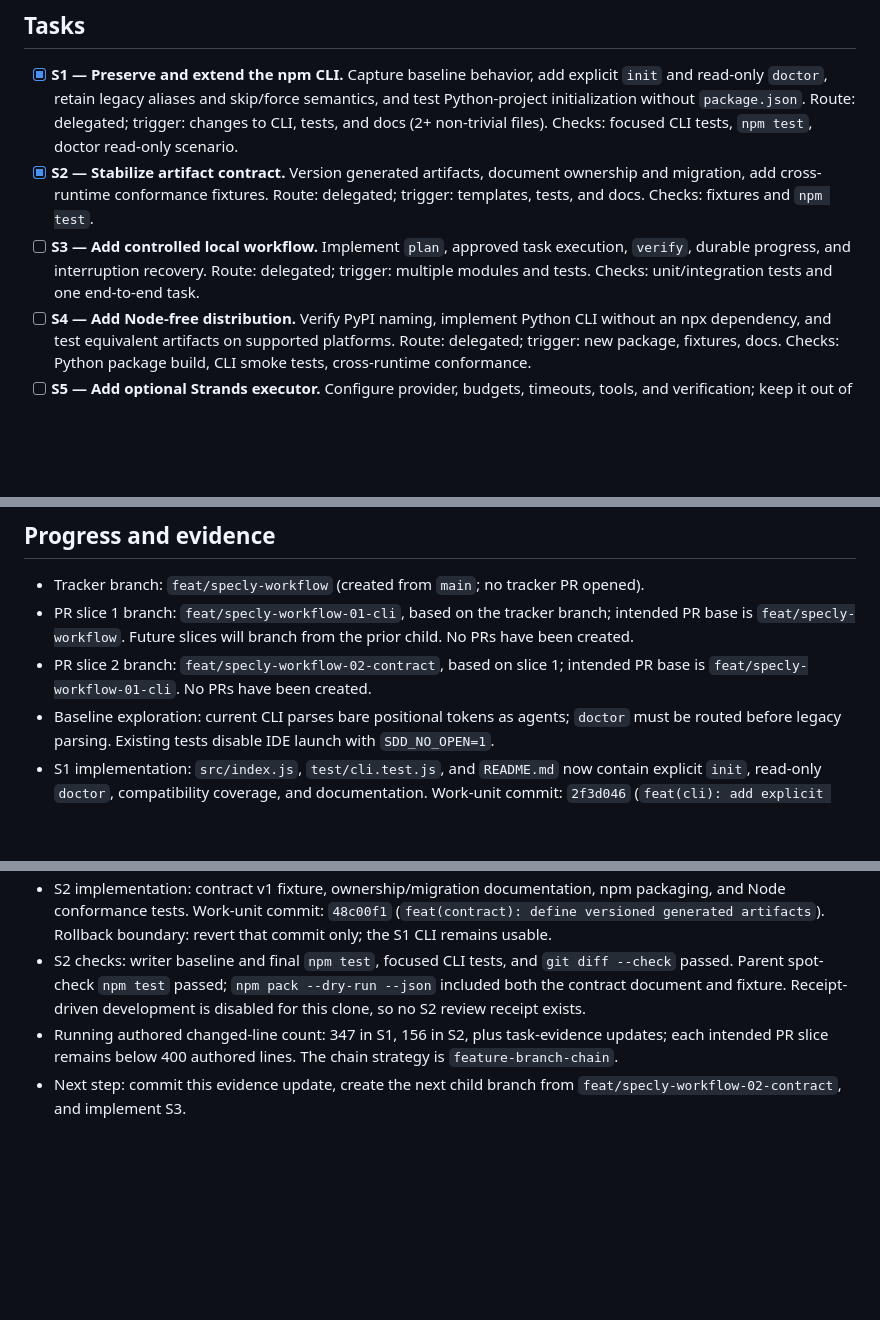
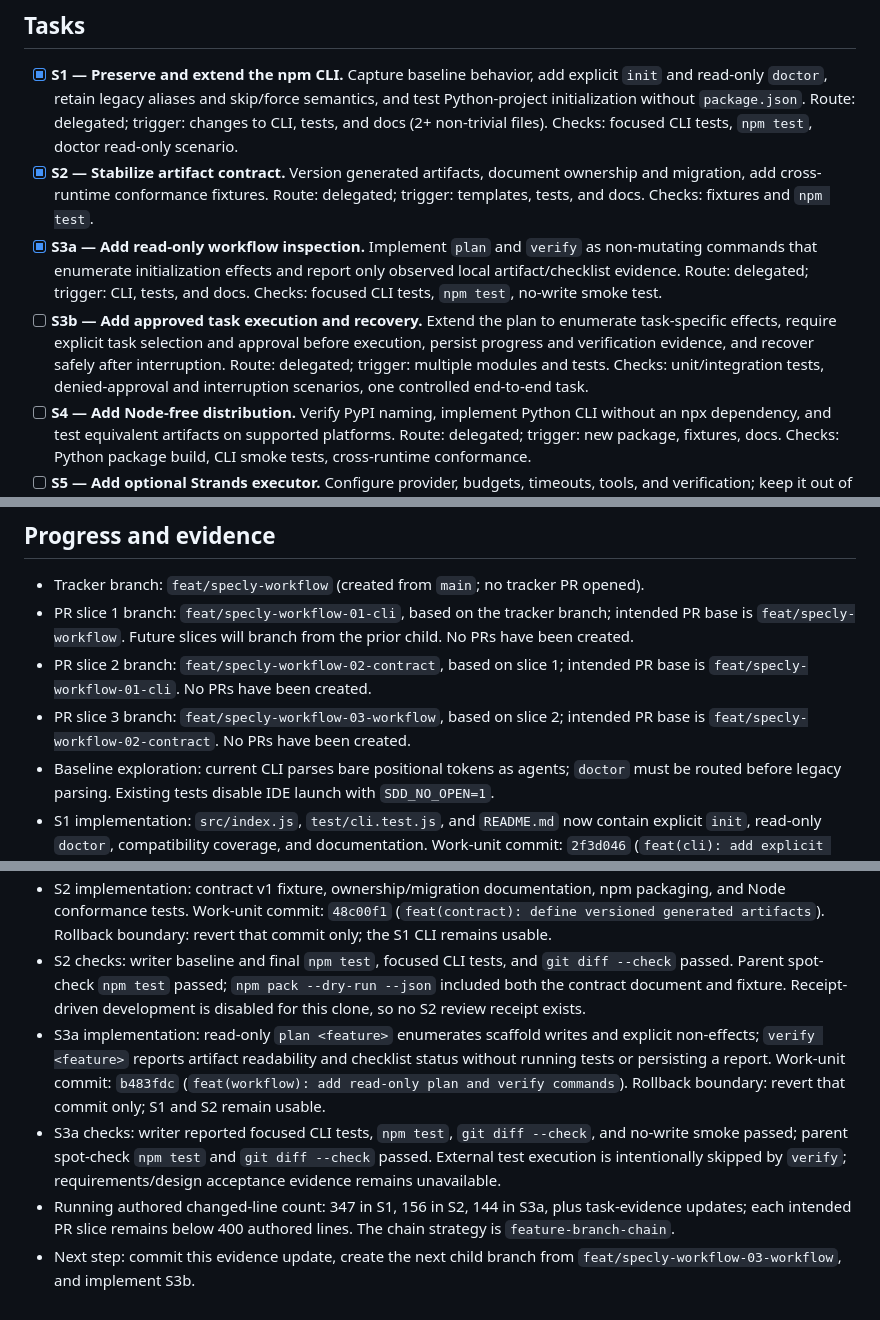
Before and after one commit to DavidBritto/specly, a Markdown page: odd/tasks/specly-workflow.md, 3 parts joined by grey strips. GitHub-like rendering; blank space fills up the shorter version.

Commit message:
docs(roadmap): record read-only workflow slice

```diff
--- a/odd/tasks/specly-workflow.md
+++ b/odd/tasks/specly-workflow.md
@@ -22,7 +22,8 @@ Specly 1.1.0 scaffolds SDD files but does not orchestrate tasks or verification.
 
 - [x] **S1 — Preserve and extend the npm CLI.** Capture baseline behavior, add explicit `init` and read-only `doctor`, retain legacy aliases and skip/force semantics, and test Python-project initialization without `package.json`. Route: delegated; trigger: changes to CLI, tests, and docs (2+ non-trivial files). Checks: focused CLI tests, `npm test`, doctor read-only scenario.
 - [x] **S2 — Stabilize artifact contract.** Version generated artifacts, document ownership and migration, add cross-runtime conformance fixtures. Route: delegated; trigger: templates, tests, and docs. Checks: fixtures and `npm test`.
-- [ ] **S3 — Add controlled local workflow.** Implement `plan`, approved task execution, `verify`, durable progress, and interruption recovery. Route: delegated; trigger: multiple modules and tests. Checks: unit/integration tests and one end-to-end task.
+- [x] **S3a — Add read-only workflow inspection.** Implement `plan` and `verify` as non-mutating commands that enumerate initialization effects and report only observed local artifact/checklist evidence. Route: delegated; trigger: CLI, tests, and docs. Checks: focused CLI tests, `npm test`, no-write smoke test.
+- [ ] **S3b — Add approved task execution and recovery.** Extend the plan to enumerate task-specific effects, require explicit task selection and approval before execution, persist progress and verification evidence, and recover safely after interruption. Route: delegated; trigger: multiple modules and tests. Checks: unit/integration tests, denied-approval and interruption scenarios, one controlled end-to-end task.
 - [ ] **S4 — Add Node-free distribution.** Verify PyPI naming, implement Python CLI without an npx dependency, and test equivalent artifacts on supported platforms. Route: delegated; trigger: new package, fixtures, docs. Checks: Python package build, CLI smoke tests, cross-runtime conformance.
 - [ ] **S5 — Add optional Strands executor.** Configure provider, budgets, timeouts, tools, and verification; keep it out of target apps by default. Route: delegated; trigger: integration and tests. Checks: controlled local end-to-end task and failure cases.
 - [ ] **S6 — Add opt-in AX adapter.** Detect prerequisites, plan manifests, and require separate approval before any cluster mutation. Route: delegated; trigger: integration and tests. Checks: offline diagnostics and dry-run; no live cluster assumed.
@@ -42,11 +43,14 @@ Specly 1.1.0 scaffolds SDD files but does not orchestrate tasks or verification.
 - Tracker branch: `feat/specly-workflow` (created from `main`; no tracker PR opened).
 - PR slice 1 branch: `feat/specly-workflow-01-cli`, based on the tracker branch; intended PR base is `feat/specly-workflow`. Future slices will branch from the prior child. No PRs have been created.
 - PR slice 2 branch: `feat/specly-workflow-02-contract`, based on slice 1; intended PR base is `feat/specly-workflow-01-cli`. No PRs have been created.
+- PR slice 3 branch: `feat/specly-workflow-03-workflow`, based on slice 2; intended PR base is `feat/specly-workflow-02-contract`. No PRs have been created.
 - Baseline exploration: current CLI parses bare positional tokens as agents; `doctor` must be routed before legacy parsing. Existing tests disable IDE launch with `SDD_NO_OPEN=1`.
 - S1 implementation: `src/index.js`, `test/cli.test.js`, and `README.md` now contain explicit `init`, read-only `doctor`, compatibility coverage, and documentation. Work-unit commit: `2f3d046` (`feat(cli): add explicit init and read-only doctor`). Rollback boundary: revert that work-unit commit; it also contains the initial plan and tracker document.
 - S1 checks: writer reported focused CLI tests, `npm test`, manual doctor from a temporary Python project with unchanged target files, and `git diff --check` passed. Parent spot-check `npm test` and `git diff --check` also passed. The writer's pre-edit baseline could not run because sandbox policy returned `EPERM` for subprocess spawning; tests now call the exported CLI entry point in-process.
 - S1 review outcome: native assessment was high risk (`process_boundary` in `src/index.js`). User granted candidate review, but all four reviewer captures were unavailable because nested Codex could not initialize on a read-only filesystem. No approval or review findings were produced. At the user's explicit request, receipt-driven development was disabled for this clone; subsequent work follows ordinary checks without review receipts.
 - S2 implementation: contract v1 fixture, ownership/migration documentation, npm packaging, and Node conformance tests. Work-unit commit: `48c00f1` (`feat(contract): define versioned generated artifacts`). Rollback boundary: revert that commit only; the S1 CLI remains usable.
 - S2 checks: writer baseline and final `npm test`, focused CLI tests, and `git diff --check` passed. Parent spot-check `npm test` passed; `npm pack --dry-run --json` included both the contract document and fixture. Receipt-driven development is disabled for this clone, so no S2 review receipt exists.
-- Running authored changed-line count: 347 in S1, 156 in S2, plus task-evidence updates; each intended PR slice remains below 400 authored lines. The chain strategy is `feature-branch-chain`.
-- Next step: commit this evidence update, create the next child branch from `feat/specly-workflow-02-contract`, and implement S3.
+- S3a implementation: read-only `plan <feature>` enumerates scaffold writes and explicit non-effects; `verify <feature>` reports artifact readability and checklist status without running tests or persisting a report. Work-unit commit: `b483fdc` (`feat(workflow): add read-only plan and verify commands`). Rollback boundary: revert that commit only; S1 and S2 remain usable.
+- S3a checks: writer reported focused CLI tests, `npm test`, `git diff --check`, and no-write smoke passed; parent spot-check `npm test` and `git diff --check` passed. External test execution is intentionally skipped by `verify`; requirements/design acceptance evidence remains unavailable.
+- Running authored changed-line count: 347 in S1, 156 in S2, 144 in S3a, plus task-evidence updates; each intended PR slice remains below 400 authored lines. The chain strategy is `feature-branch-chain`.
+- Next step: commit this evidence update, create the next child branch from `feat/specly-workflow-03-workflow`, and implement S3b.
```
